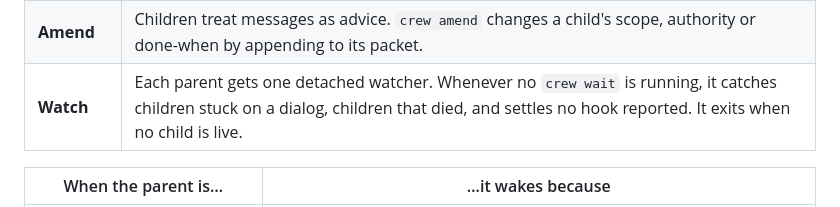
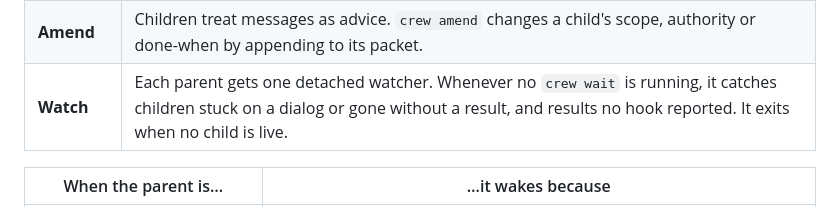
Before and after one commit to nourhelmi/crew, a Markdown page: README.md, the part around the change. Rendered like a GitHub page.

Commit message:
docs: tighten the Watch row
Co-Authored-By: Claude Opus 5.5 <noreply@anthropic.com>

```diff
--- a/README.md
+++ b/README.md
@@ -136,7 +136,7 @@ Five primitives, each built on something the hosts already do:
 | **Wake** | The child writes `result.md` and its Stop hook settles it to the parent, which wakes the way its host does (table below). The parent's sweep is the backstop for a child whose hook never ran. |
 | **Message** | `crew msg` writes to a file inbox (the source of truth), then pushes a one-line pointer: one per unread batch, so nothing stale is replayed. A busy child hears about new mail after its next tool call. |
 | **Amend** | Children treat messages as advice. `crew amend` changes a child's scope, authority or done-when by appending to its packet. |
-| **Watch** | Each parent gets one detached watcher. Whenever no `crew wait` is running, it catches children stuck on a dialog, children that died, and settles no hook reported. It exits when no child is live. |
+| **Watch** | Each parent gets one detached watcher. Whenever no `crew wait` is running, it catches children stuck on a dialog or gone without a result, and results no hook reported. It exits when no child is live. |
 
 | When the parent is… | …it wakes because |
 |---|---|
```
